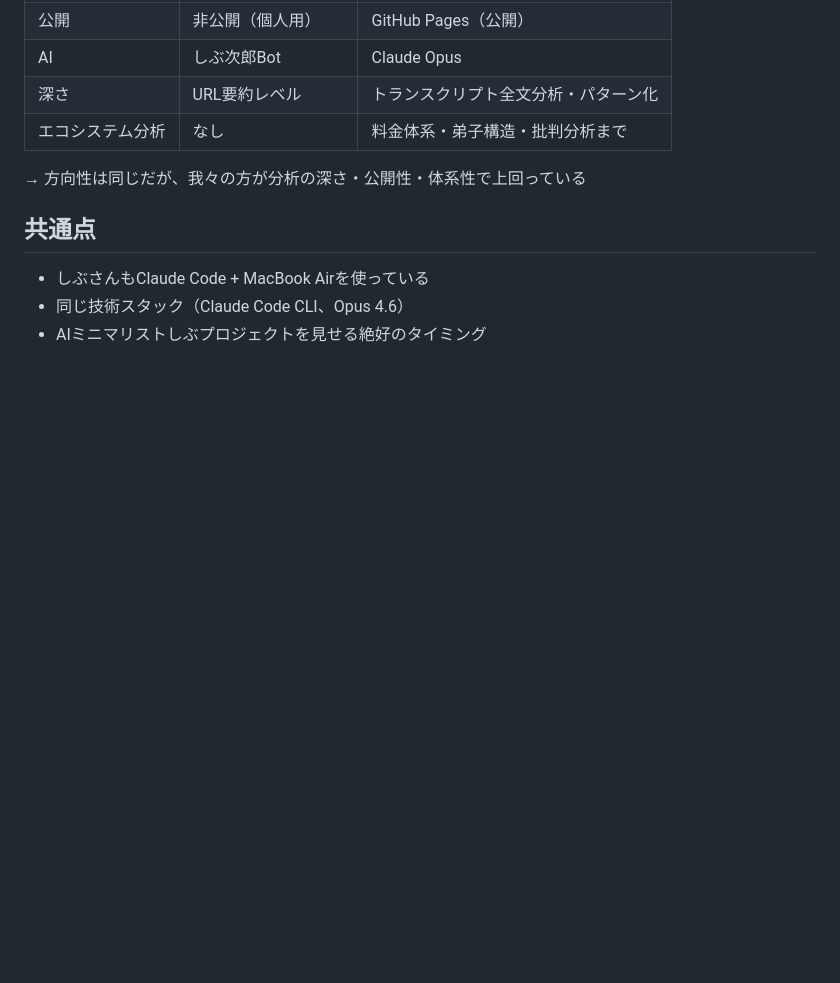
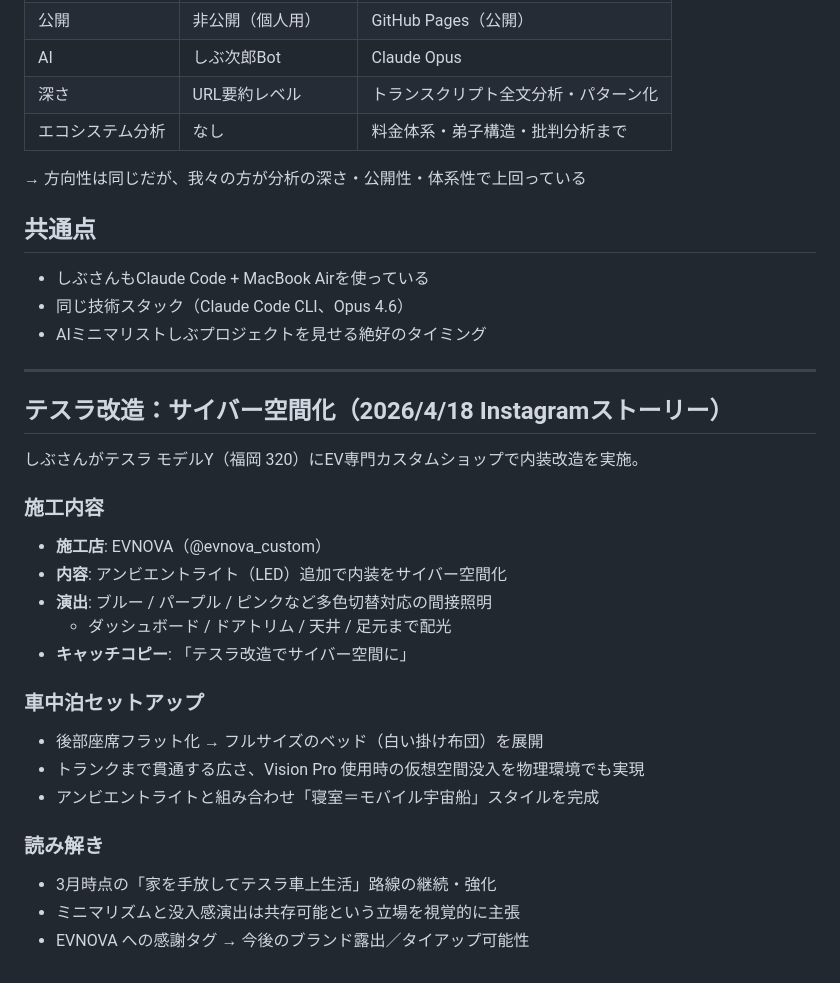
Before and after one commit to wirelessml/test, a Markdown page: ai-minimalist-shibu/knowledge/shibu-ai-update.md, the part around the change. GitHub-like rendering; blank space fills up the shorter version.

Commit message:
しぶ Instagram ストーリー記録: テスラ EVNOVA 改造 (サイバー空間化 + 車中泊)
4/18 11:44 前後の2連投ストーリーから、モデルY 福岡 320 の内装アンビエントライト
施工 (EVNOVA @evnova_custom) と車中泊フルベッドセットアップを記録。

Co-Authored-By: Claude Opus 4.7 (1M context) <noreply@anthropic.com>

```diff
--- a/ai-minimalist-shibu/knowledge/shibu-ai-update.md
+++ b/ai-minimalist-shibu/knowledge/shibu-ai-update.md
@@ -249,3 +249,26 @@ URL投稿（Discord）
 - しぶさんもClaude Code + MacBook Airを使っている
 - 同じ技術スタック（Claude Code CLI、Opus 4.6）
 - AIミニマリストしぶプロジェクトを見せる絶好のタイミング
+
+---
+
+## テスラ改造：サイバー空間化（2026/4/18 Instagramストーリー）
+
+しぶさんがテスラ モデルY（福岡 320）にEV専門カスタムショップで内装改造を実施。
+
+### 施工内容
+- **施工店**: EVNOVA（@evnova_custom）
+- **内容**: アンビエントライト（LED）追加で内装をサイバー空間化
+- **演出**: ブルー / パープル / ピンクなど多色切替対応の間接照明
+  - ダッシュボード / ドアトリム / 天井 / 足元まで配光
+- **キャッチコピー**: 「テスラ改造でサイバー空間に」
+
+### 車中泊セットアップ
+- 後部座席フラット化 → フルサイズのベッド（白い掛け布団）を展開
+- トランクまで貫通する広さ、Vision Pro 使用時の仮想空間没入を物理環境でも実現
+- アンビエントライトと組み合わせ「寝室＝モバイル宇宙船」スタイルを完成
+
+### 読み解き
+- 3月時点の「家を手放してテスラ車上生活」路線の継続・強化
+- ミニマリズムと没入感演出は共存可能という立場を視覚的に主張
+- EVNOVA への感謝タグ → 今後のブランド露出／タイアップ可能性
```
